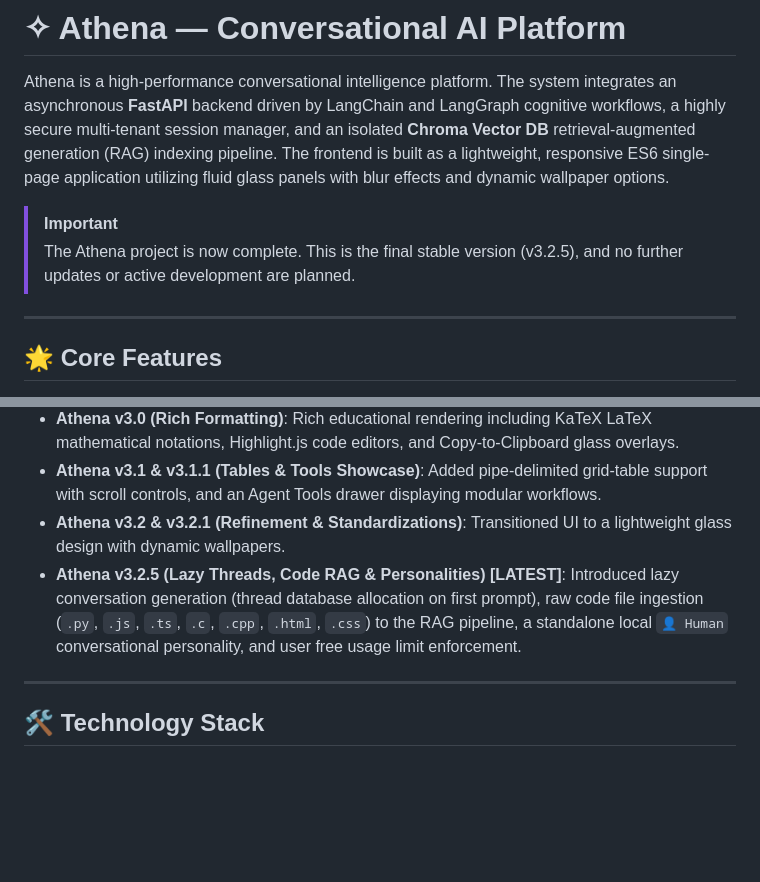
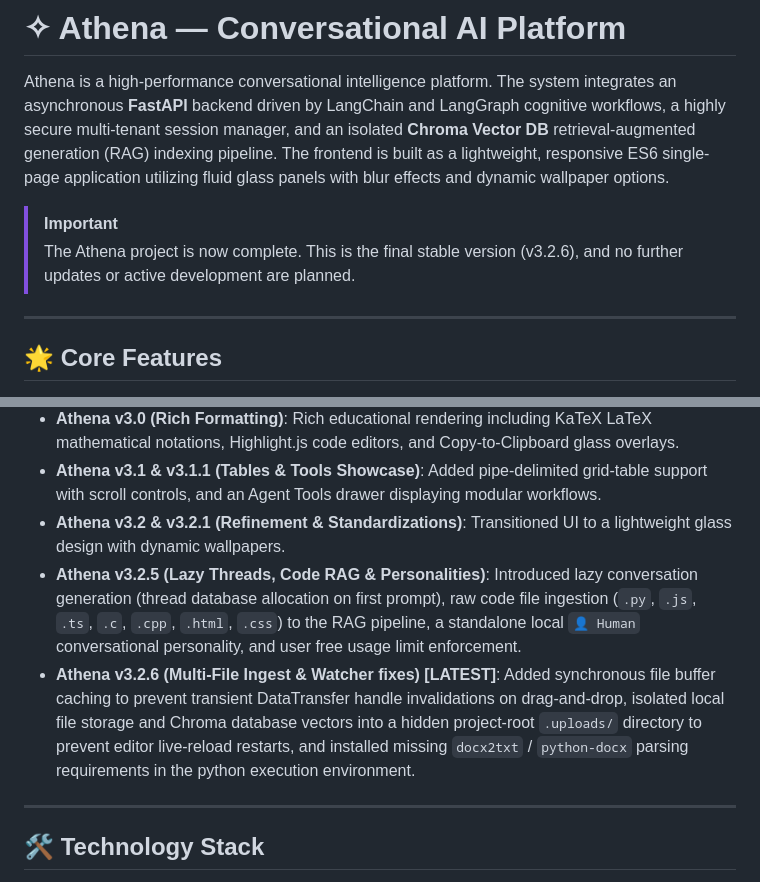
Before and after one commit to abcdef54/Athena, a Markdown page: README.md, 2 parts joined by grey strips. GitHub-like rendering; blank space fills up the shorter version.

Commit message:
docs: bump version to v3.2.6 in README.md and record fixes in update_log.md

```diff
--- a/README.md
+++ b/README.md
@@ -3,7 +3,7 @@
 Athena is a high-performance conversational intelligence platform. The system integrates an asynchronous **FastAPI** backend driven by LangChain and LangGraph cognitive workflows, a highly secure multi-tenant session manager, and an isolated **Chroma Vector DB** retrieval-augmented generation (RAG) indexing pipeline. The frontend is built as a lightweight, responsive ES6 single-page application utilizing fluid glass panels with blur effects and dynamic wallpaper options.
 
 > [!IMPORTANT]
-> The Athena project is now complete. This is the final stable version (v3.2.5), and no further updates or active development are planned.
+> The Athena project is now complete. This is the final stable version (v3.2.6), and no further updates or active development are planned.
 
 ---
 
@@ -37,7 +37,8 @@ Athena has evolved through key development stages to reach its final production-
 *   **Athena v3.0 (Rich Formatting)**: Rich educational rendering including KaTeX LaTeX mathematical notations, Highlight.js code editors, and Copy-to-Clipboard glass overlays.
 *   **Athena v3.1 & v3.1.1 (Tables & Tools Showcase)**: Added pipe-delimited grid-table support with scroll controls, and an Agent Tools drawer displaying modular workflows.
 *   **Athena v3.2 & v3.2.1 (Refinement & Standardizations)**: Transitioned UI to a lightweight glass design with dynamic wallpapers.
-*   **Athena v3.2.5 (Lazy Threads, Code RAG & Personalities) [LATEST]**: Introduced lazy conversation generation (thread database allocation on first prompt), raw code file ingestion (`.py`, `.js`, `.ts`, `.c`, `.cpp`, `.html`, `.css`) to the RAG pipeline, a standalone local `👤 Human` conversational personality, and user free usage limit enforcement.
+*   **Athena v3.2.5 (Lazy Threads, Code RAG & Personalities)**: Introduced lazy conversation generation (thread database allocation on first prompt), raw code file ingestion (`.py`, `.js`, `.ts`, `.c`, `.cpp`, `.html`, `.css`) to the RAG pipeline, a standalone local `👤 Human` conversational personality, and user free usage limit enforcement.
+*   **Athena v3.2.6 (Multi-File Ingest & Watcher fixes) [LATEST]**: Added synchronous file buffer caching to prevent transient DataTransfer handle invalidations on drag-and-drop, isolated local file storage and Chroma database vectors into a hidden project-root `.uploads/` directory to prevent editor live-reload restarts, and installed missing `docx2txt` / `python-docx` parsing requirements in the python execution environment.
 
 ---
 
```
Also changed, not shown: update_log.md (+36 -0 lines).
